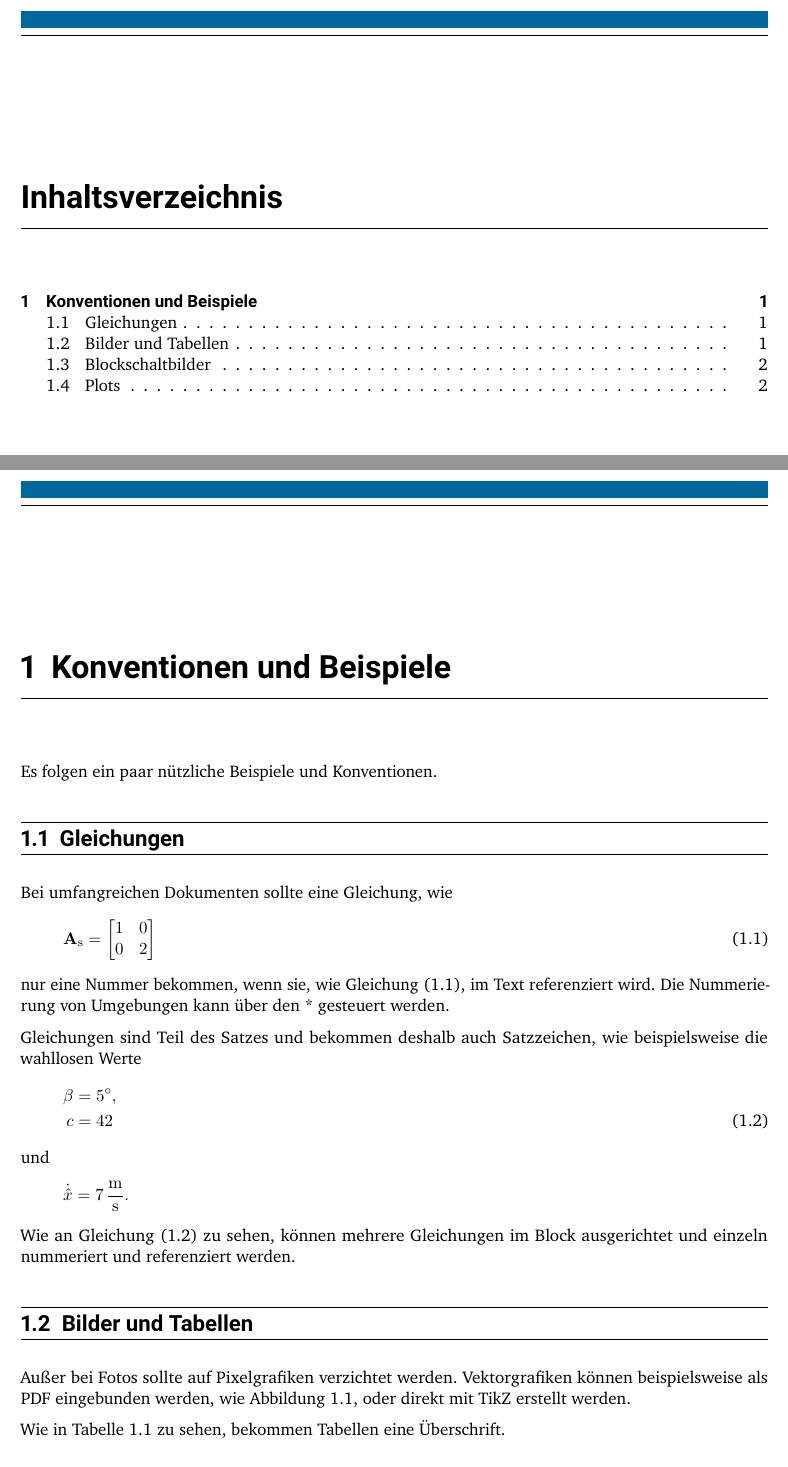
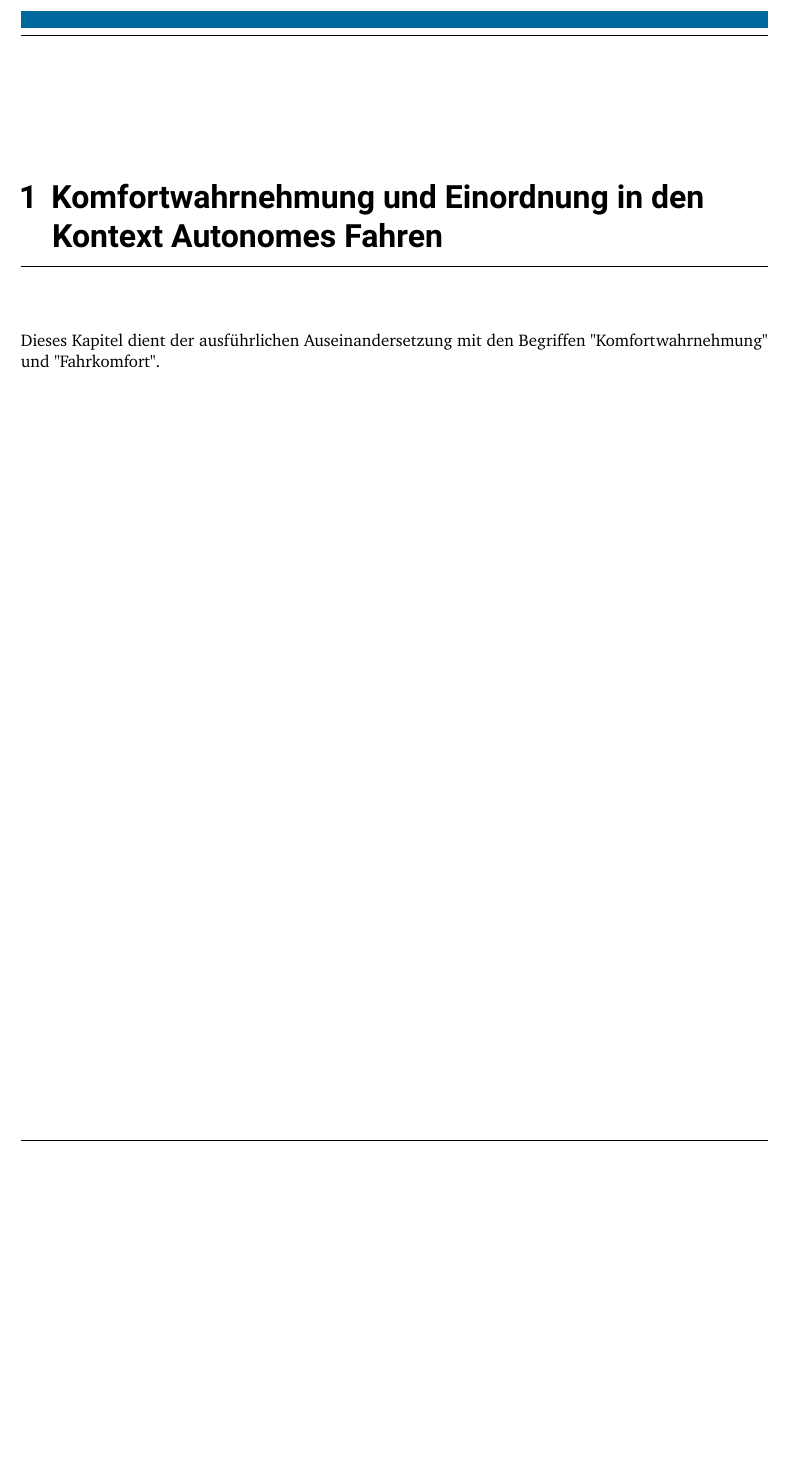
Before and after one commit to MarkusAmann/Tex_repo, a LaTeX thesis (Ausarbeitung_Amann.tex, which reads Inhalt/Kapitel/Komfort.tex): two parts of pages 7 and 9 of 12 before the commit and part of page 9 of 10 after it, the two joined at a grey line, cut at the place of the change, the shorter picture padded with empty space. Compiled offline with pdfLaTeX.

Commit message:
Kapitelerstellung Komfort

```diff
--- a/Ausarbeitung_Amann.tex
+++ b/Ausarbeitung_Amann.tex
@@ -69,7 +69,7 @@
 % =================================================================================
 % Kapitel und Sections etc.
 % =================================================================================
-\input{Inhalt/Minimalbeispiele.tex}
+\input{Inhalt/Kapitel/Komfort.tex}
 
 
 % =================================================================================
--- /dev/null
+++ b/Inhalt/Kapitel/Komfort.tex
@@ -0,0 +1,2 @@
+\chapter{Komfortwahrnehmung und Einordnung in den Kontext Autonomes Fahren}
+Dieses Kapitel dient der ausführlichen Auseinandersetzung mit den Begriffen "Komfortwahrnehmung"\, und "Fahrkomfort".
```
Also changed, not shown: common/Header/Header.tex (+2 -2 lines), Ausarbeitung_Amann.pdf.
